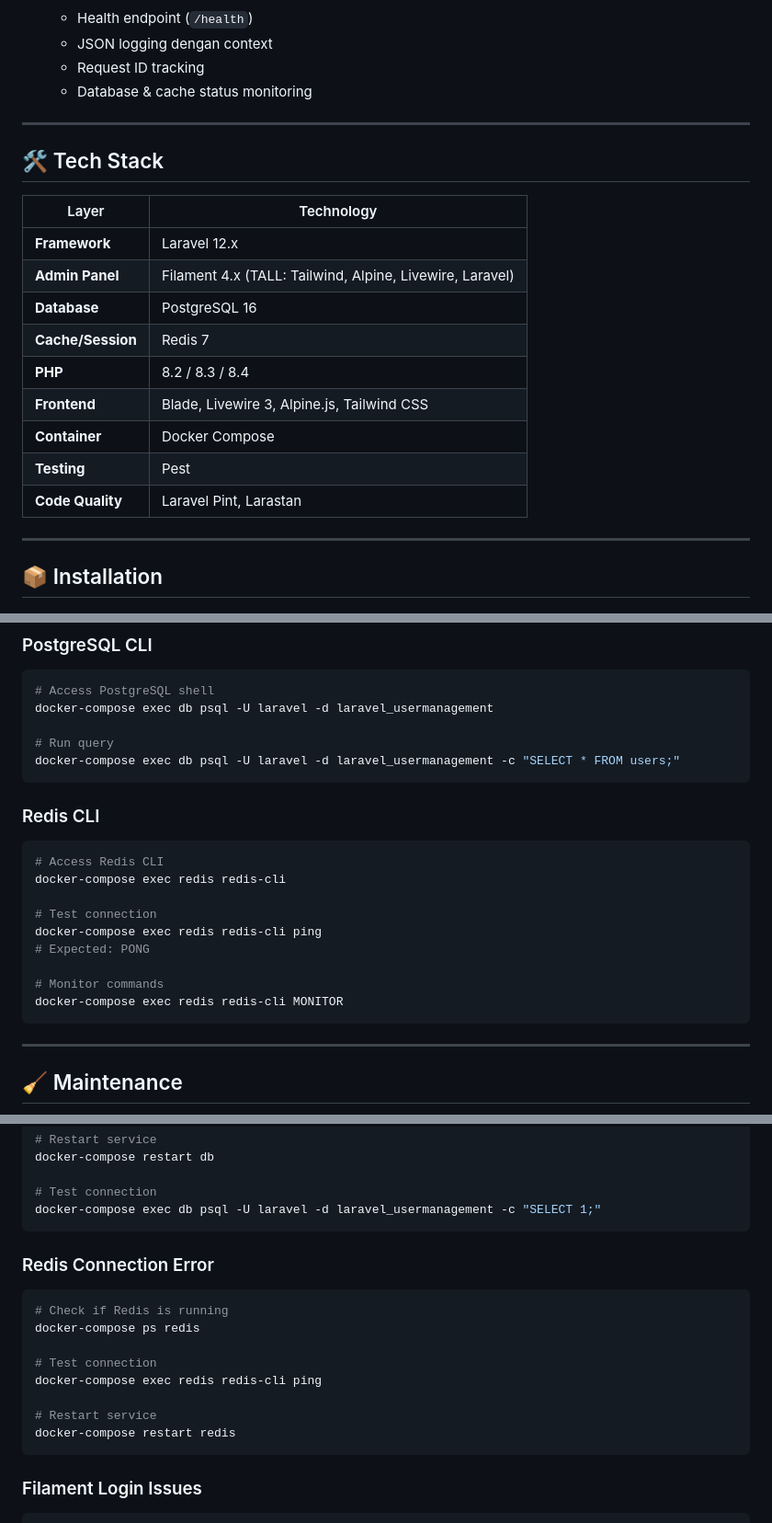
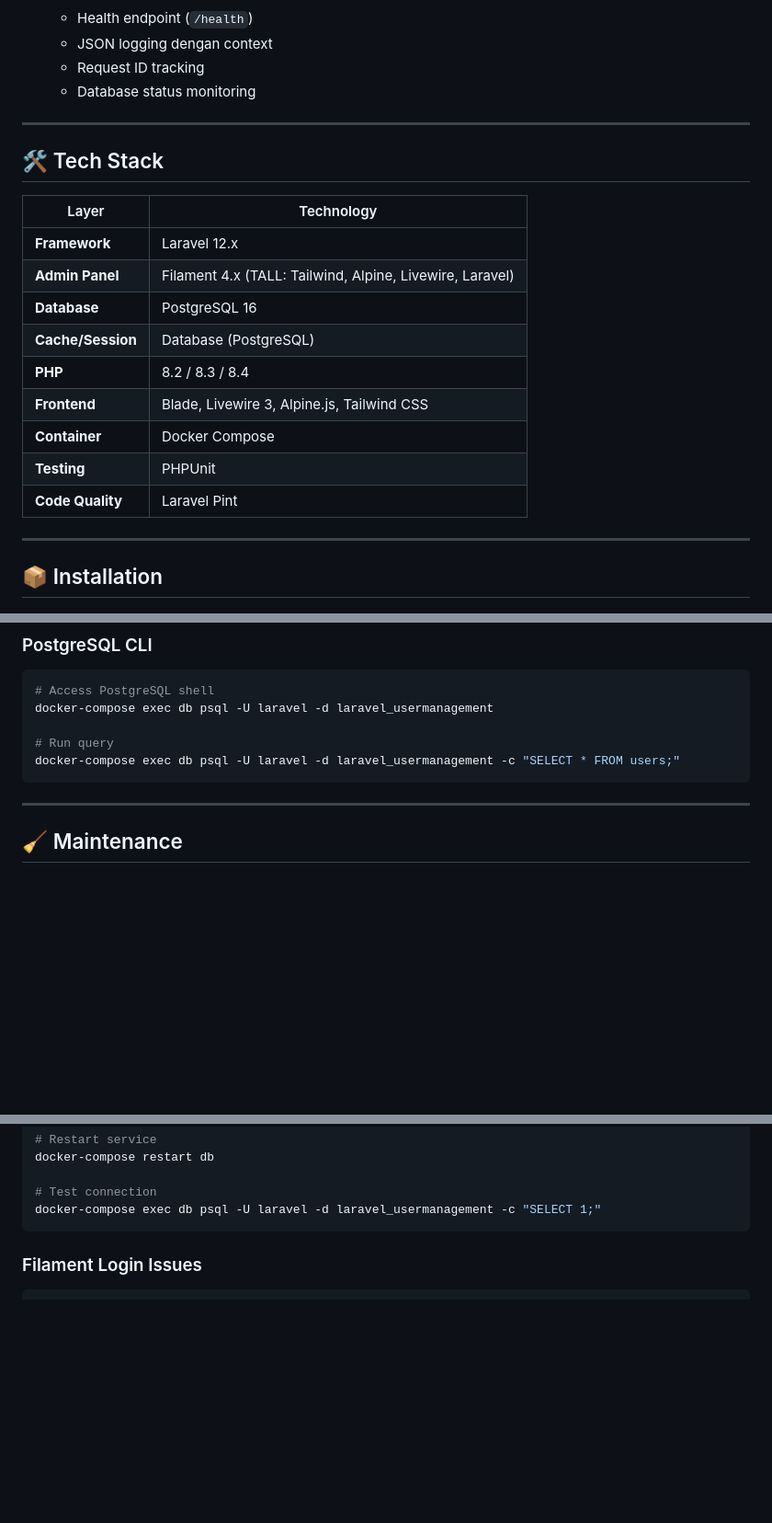
Before and after one commit to firdaus1453/usermanagement, a Markdown page: README.md, 3 parts joined by grey strips. Shown at 92% size. Rendered like a GitHub page; blank space fills up the shorter version.

````diff
--- a/README.md
+++ b/README.md
@@ -57,7 +55,7 @@ Aplikasi **User Management** adalah sistem manajemen pengguna berbasis web yang
     -   Health endpoint (`/health`)
     -   JSON logging dengan context
     -   Request ID tracking
-    -   Database & cache status monitoring
+    -   Database status monitoring
 
 ---
 
@@ -68,12 +66,12 @@ Aplikasi **User Management** adalah sistem manajemen pengguna berbasis web yang
 | **Framework**     | Laravel 12.x                                             |
 | **Admin Panel**   | Filament 4.x (TALL: Tailwind, Alpine, Livewire, Laravel) |
 | **Database**      | PostgreSQL 16                                            |
-| **Cache/Session** | Redis 7                                                  |
+| **Cache/Session** | Database (PostgreSQL)                                    |
 | **PHP**           | 8.2 / 8.3 / 8.4                                          |
 | **Frontend**      | Blade, Livewire 3, Alpine.js, Tailwind CSS               |
 | **Container**     | Docker Compose                                           |
-| **Testing**       | Pest                                                     |
-| **Code Quality**  | Laravel Pint, Larastan                                   |
+| **Testing**       | PHPUnit                                                  |
+| **Code Quality**  | Laravel Pint                                             |
 
 ---
 
@@ -474,20 +450,6 @@ docker-compose exec db psql -U laravel -d laravel_usermanagement
 docker-compose exec db psql -U laravel -d laravel_usermanagement -c "SELECT * FROM users;"
 ```
 
-### Redis CLI
-
-```bash
-# Access Redis CLI
-docker-compose exec redis redis-cli
-
-# Test connection
-docker-compose exec redis redis-cli ping
-# Expected: PONG
-
-# Monitor commands
-docker-compose exec redis redis-cli MONITOR
-```
-
 ---
 
 ## 🧹 Maintenance
@@ -638,19 +600,6 @@ docker-compose restart db
 
 # Test connection
 docker-compose exec db psql -U laravel -d laravel_usermanagement -c "SELECT 1;"
-```
-
-### Redis Connection Error
-
-```bash
-# Check if Redis is running
-docker-compose ps redis
-
-# Test connection
-docker-compose exec redis redis-cli ping
-
-# Restart service
-docker-compose restart redis
 ```
 
 ### Filament Login Issues
````
Also changed, not shown: other parts of README.md (+31 -57 lines).
